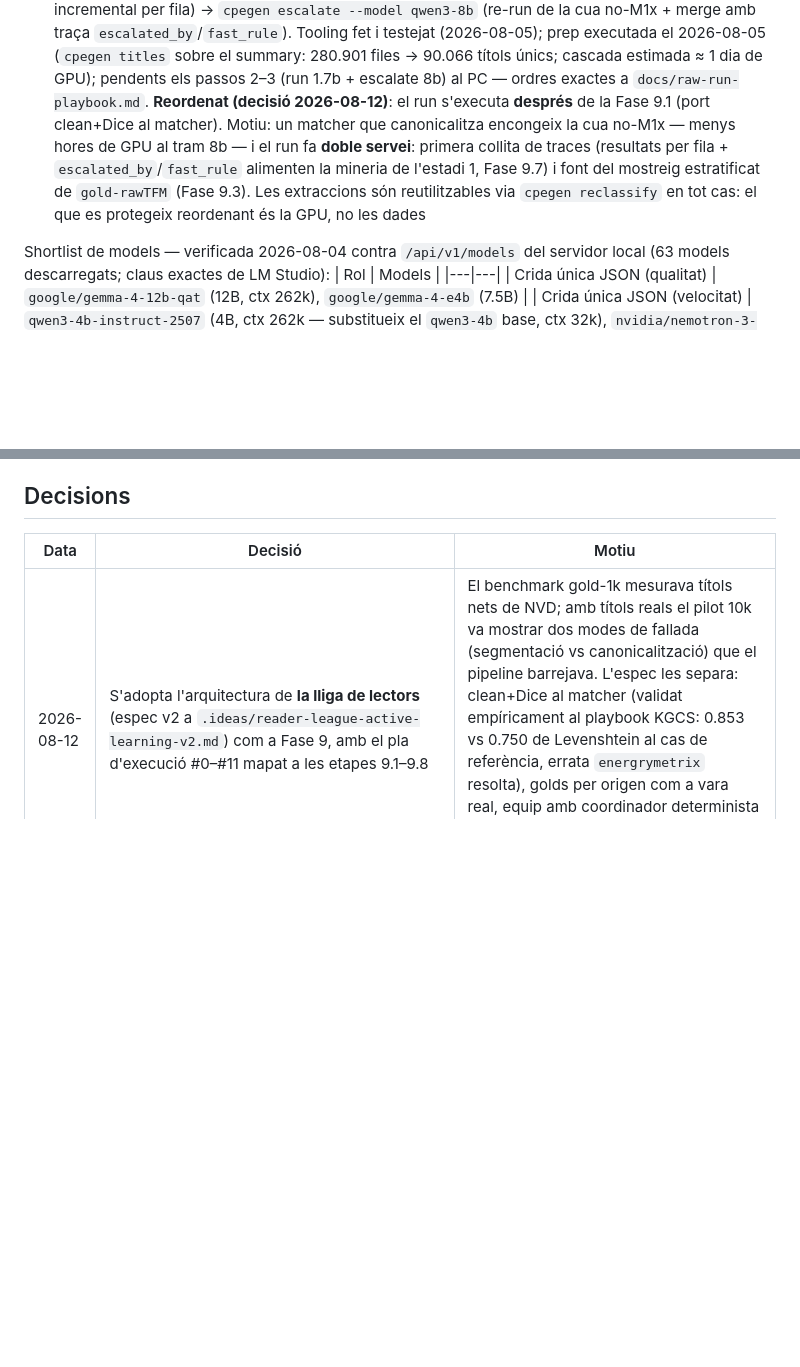
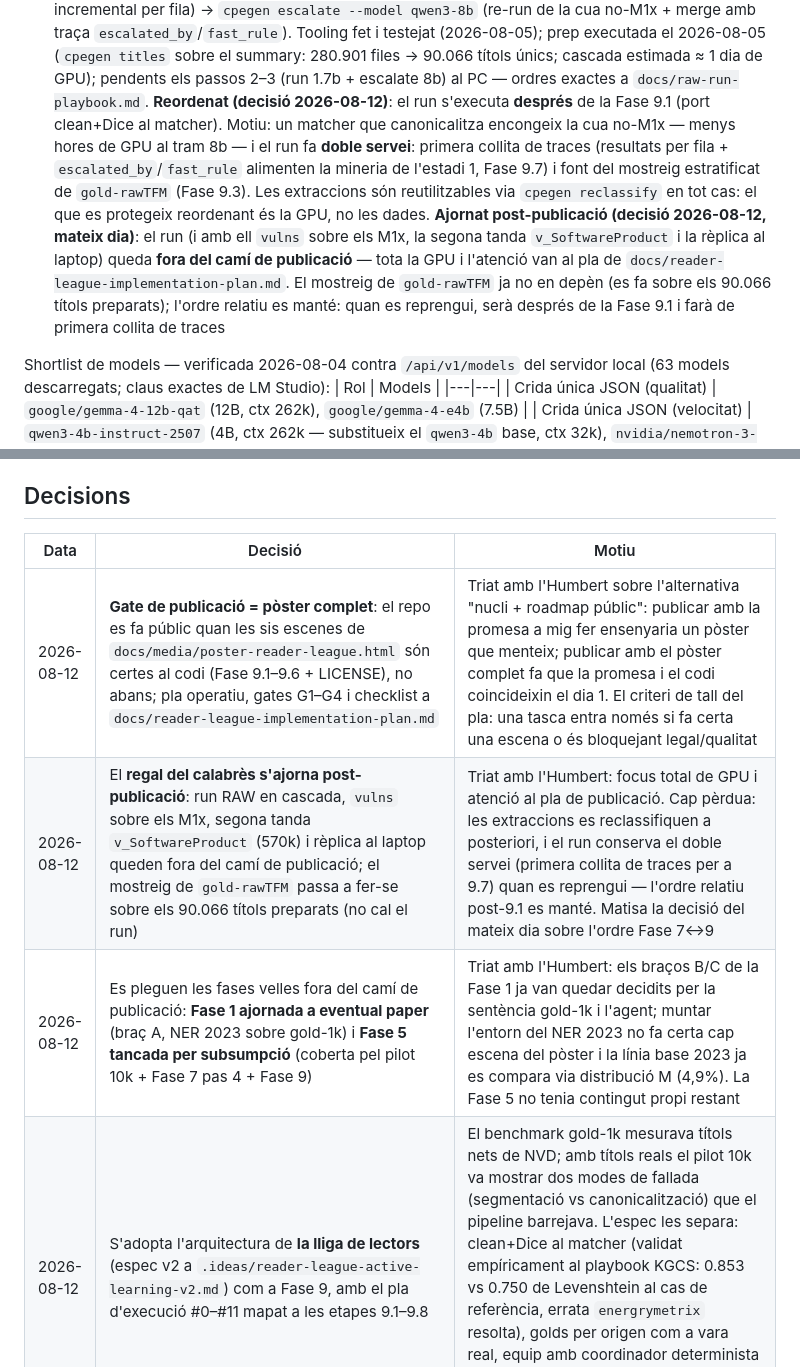
Before and after one commit to motherhack3r/cpegenerator, a Markdown page: ROADMAP.md, 2 parts joined by grey strips. Drawn GitHub-style; blank space fills up the shorter version.

```diff
--- a/ROADMAP.md
+++ b/ROADMAP.md
@@ -55,7 +61,8 @@ Ordre d'execució:
 2. ✅ Diccionari local de primera passada (catàleg curat + snapshot del diccionari CPE oficial); NVD API només per a misses — elimina el coll d'ampolla de throttling a escala. Codi fet (`dictionary.py`, `cpegen dict --build`, `run --dict`, 2026-08-04) i snapshot construït el mateix dia amb la via preferida (`cpegen dict --build --from-neo4j` contra el KGCS local: 1,77M Platform, frescor 2026-07-02 → `data/cache/cpe_dictionary.jsonl.gz` + meta)
 3. ✅ Benchmark sobre el gold 1k (2026-08-05, PC): sentència a `data/benchmarks/20260805-final-gold1k-pc/`. **Mode single guanya sense pal·liatius** (el millor per-field queda per sota del pitjor single a 1,4-6× el cost); corba single monòtona 701→753→795→837 exactes (0.6B→8B), genoll al `qwen3-1.7b` (753 a 354 ms), sostre al `qwen3-8b` (837, 91% M1x). Pilots previs (gold-100): `20260804-pilot1`, `20260805-duel`, `20260805-pilot2`
 4. Run complet del RAW amb cascada (decisió 2026-08-05): `cpegen titles` (dedup + filtre de soroll dels exports SCCM) → `cpegen run --resume` amb `qwen3-1.7b` (passada ràpida, escriptura incremental per fila) → `cpegen escalate --model qwen3-8b` (re-run de la cua no-M1x + merge amb traça `escalated_by`/`fast_rule`). Tooling fet i testejat (2026-08-05); prep executada el 2026-08-05 (`cpegen titles` sobre el summary: 280.901 files → 90.066 títols únics; cascada estimada ≈ 1 dia de GPU); pendents els passos 2–3 (run 1.7b + escalate 8b) al PC — ordres exactes a `docs/raw-run-playbook.md`.
-   **Reordenat (decisió 2026-08-12)**: el run s'executa **després** de la Fase 9.1 (port clean+Dice al matcher). Motiu: un matcher que canonicalitza encongeix la cua no-M1x — menys hores de GPU al tram 8b — i el run fa **doble servei**: primera collita de traces (resultats per fila + `escalated_by`/`fast_rule` alimenten la mineria de l'estadi 1, Fase 9.7) i font del mostreig estratificat de `gold-rawTFM` (Fase 9.3). Les extraccions són reutilitzables via `cpegen reclassify` en tot cas: el que es protegeix reordenant és la GPU, no les dades
+   **Reordenat (decisió 2026-08-12)**: el run s'executa **després** de la Fase 9.1 (port clean+Dice al matcher). Motiu: un matcher que canonicalitza encongeix la cua no-M1x — menys hores de GPU al tram 8b — i el run fa **doble servei**: primera collita de traces (resultats per fila + `escalated_by`/`fast_rule` alimenten la mineria de l'estadi 1, Fase 9.7) i font del mostreig estratificat de `gold-rawTFM` (Fase 9.3). Les extraccions són reutilitzables via `cpegen reclassify` en tot cas: el que es protegeix reordenant és la GPU, no les dades.
+   **Ajornat post-publicació (decisió 2026-08-12, mateix dia)**: el run (i amb ell `vulns` sobre els M1x, la segona tanda `v_SoftwareProduct` i la rèplica al laptop) queda **fora del camí de publicació** — tota la GPU i l'atenció van al pla de `docs/reader-league-implementation-plan.md`. El mostreig de `gold-rawTFM` ja no en depèn (es fa sobre els 90.066 títols preparats); l'ordre relatiu es manté: quan es reprengui, serà després de la Fase 9.1 i farà de primera collita de traces
 
 Shortlist de models — verificada 2026-08-04 contra `/api/v1/models` del
 servidor local (63 models descarregats; claus exactes de LM Studio):
@@ -211,6 +225,9 @@ cap dependència nova al runtime (Neo4j/KGCS només curació; stdlib + requests)
 
 | Data | Decisió | Motiu |
 |---|---|---|
+| 2026-08-12 | **Gate de publicació = pòster complet**: el repo es fa públic quan les sis escenes de `docs/media/poster-reader-league.html` són certes al codi (Fase 9.1–9.6 + LICENSE), no abans; pla operatiu, gates G1–G4 i checklist a `docs/reader-league-implementation-plan.md` | Triat amb l'Humbert sobre l'alternativa "nucli + roadmap públic": publicar amb la promesa a mig fer ensenyaria un pòster que menteix; publicar amb el pòster complet fa que la promesa i el codi coincideixin el dia 1. El criteri de tall del pla: una tasca entra només si fa certa una escena o és bloquejant legal/qualitat |
+| 2026-08-12 | El **regal del calabrès s'ajorna post-publicació**: run RAW en cascada, `vulns` sobre els M1x, segona tanda `v_SoftwareProduct` (570k) i rèplica al laptop queden fora del camí de publicació; el mostreig de `gold-rawTFM` passa a fer-se sobre els 90.066 títols preparats (no cal el run) | Triat amb l'Humbert: focus total de GPU i atenció al pla de publicació. Cap pèrdua: les extraccions es reclassifiquen a posteriori, i el run conserva el doble servei (primera collita de traces per a 9.7) quan es reprengui — l'ordre relatiu post-9.1 es manté. Matisa la decisió del mateix dia sobre l'ordre Fase 7↔9 |
+| 2026-08-12 | Es pleguen les fases velles fora del camí de publicació: **Fase 1 ajornada a eventual paper** (braç A, NER 2023 sobre gold-1k) i **Fase 5 tancada per subsumpció** (coberta pel pilot 10k + Fase 7 pas 4 + Fase 9) | Triat amb l'Humbert: els braços B/C de la Fase 1 ja van quedar decidits per la sentència gold-1k i l'agent; muntar l'entorn del NER 2023 no fa certa cap escena del pòster i la línia base 2023 ja es compara via distribució M (4,9%). La Fase 5 no tenia contingut propi restant |
 | 2026-08-12 | S'adopta l'arquitectura de **la lliga de lectors** (espec v2 a `.ideas/reader-league-active-learning-v2.md`) com a Fase 9, amb el pla d'execució #0–#11 mapat a les etapes 9.1–9.8 | El benchmark gold-1k mesurava títols nets de NVD; amb títols reals el pilot 10k va mostrar dos modes de fallada (segmentació vs canonicalització) que el pipeline barrejava. L'espec les separa: clean+Dice al matcher (validat empíricament al playbook KGCS: 0.853 vs 0.750 de Levenshtein al cas de referència, errata `energrymetrix` resolta), golds per origen com a vara real, equip amb coordinador determinista i humà com a ajudant del notari. El notari i el principi "l'LLM proposa, el codi valida" queden intactes |
 | 2026-08-12 | Ordre entre Fase 7 pas 4 i Fase 9: el **port clean+Dice va abans del run RAW**, i el run fa doble servei de **primera collita de traces** i font del mostreig de `gold-rawTFM` | Un matcher que canonicalitza encongeix la cua no-M1x i estalvia GPU al tram 8b de la cascada; `cpegen reclassify` sobre el pilot 10k mesura el port sense cap cost d'inferència abans de gastar ~1 dia de GPU. Les extraccions del run són reutilitzables via reclassify en tot cas: reordenar protegeix la GPU, no les dades. Resol la tensió entre el regal del calabrès i el pla nou sense sacrificar-ne cap |
 | 2026-08-12 | Política `deprecated` al lookup: **flag + desempat** — els CPE deprecats resten candidats, perden el desempat contra un no-deprecat amb score igual, i el resultat porta columna `deprecated` | Playbook §9.4: un deprecat pot resoldre amb Dice alt i ser el candidat equivocat; però filtrar-los perdria matches on el deprecat és l'única entrada del parell (pèrdua silenciosa de cobertura). El flag manté la cobertura i deixa la decisió visible; impacte mesurable al reclassify del 10k (triat amb l'Humbert) |
```
Also changed, not shown: other parts of ROADMAP.md (+15 -2 lines), docs/reader-league-implementation-plan.md (added, +245 -0 lines).
